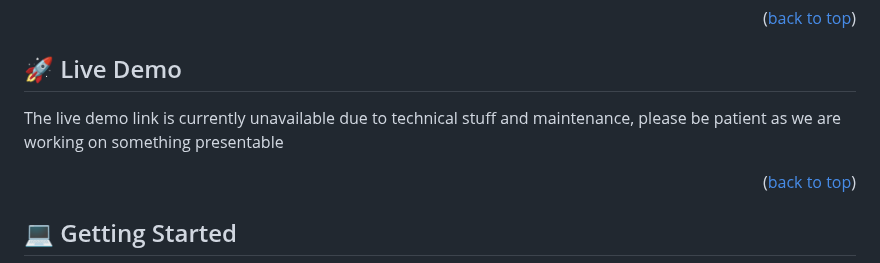
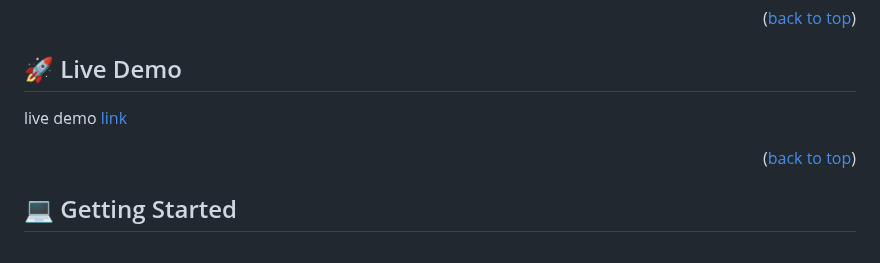
Before and after one commit to DjibrilM/capstone-project, a Markdown page: README.md, the part around the change. Rendered like a GitHub page.

Commit message:
Add live demo link

```diff
--- a/README.md
+++ b/README.md
@@ -64,7 +64,7 @@ To run the project click on the HTML document on your local machine or use the l
 
 
 ## 🚀 Live Demo <a name="live-demo"></a>
-The live demo link is currently unavailable due to technical stuff and maintenance, please be patient as we are working on something presentable
+live demo <a href="https://djibrilm.github.io/capstone-project/">link</a>
 
 
 
```
